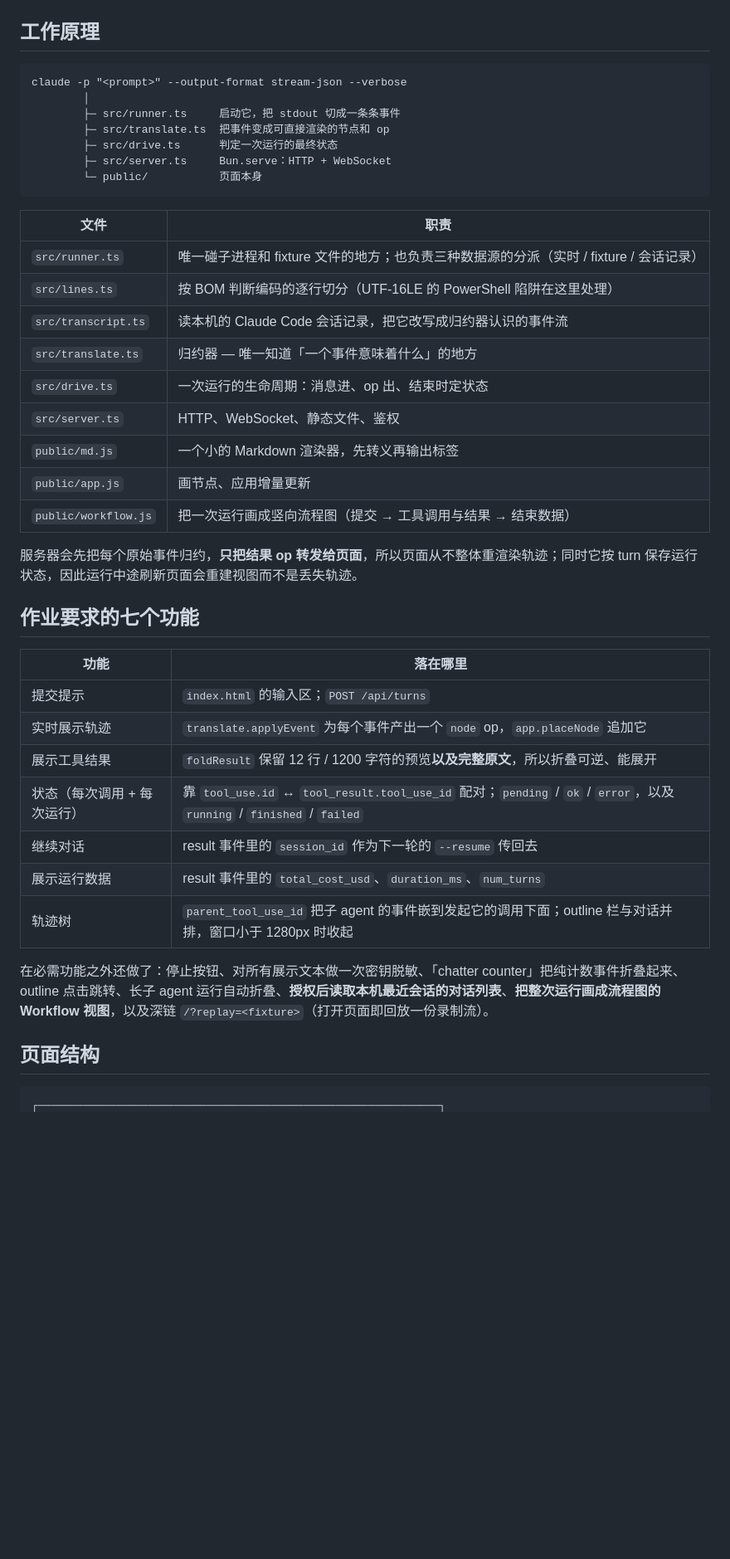
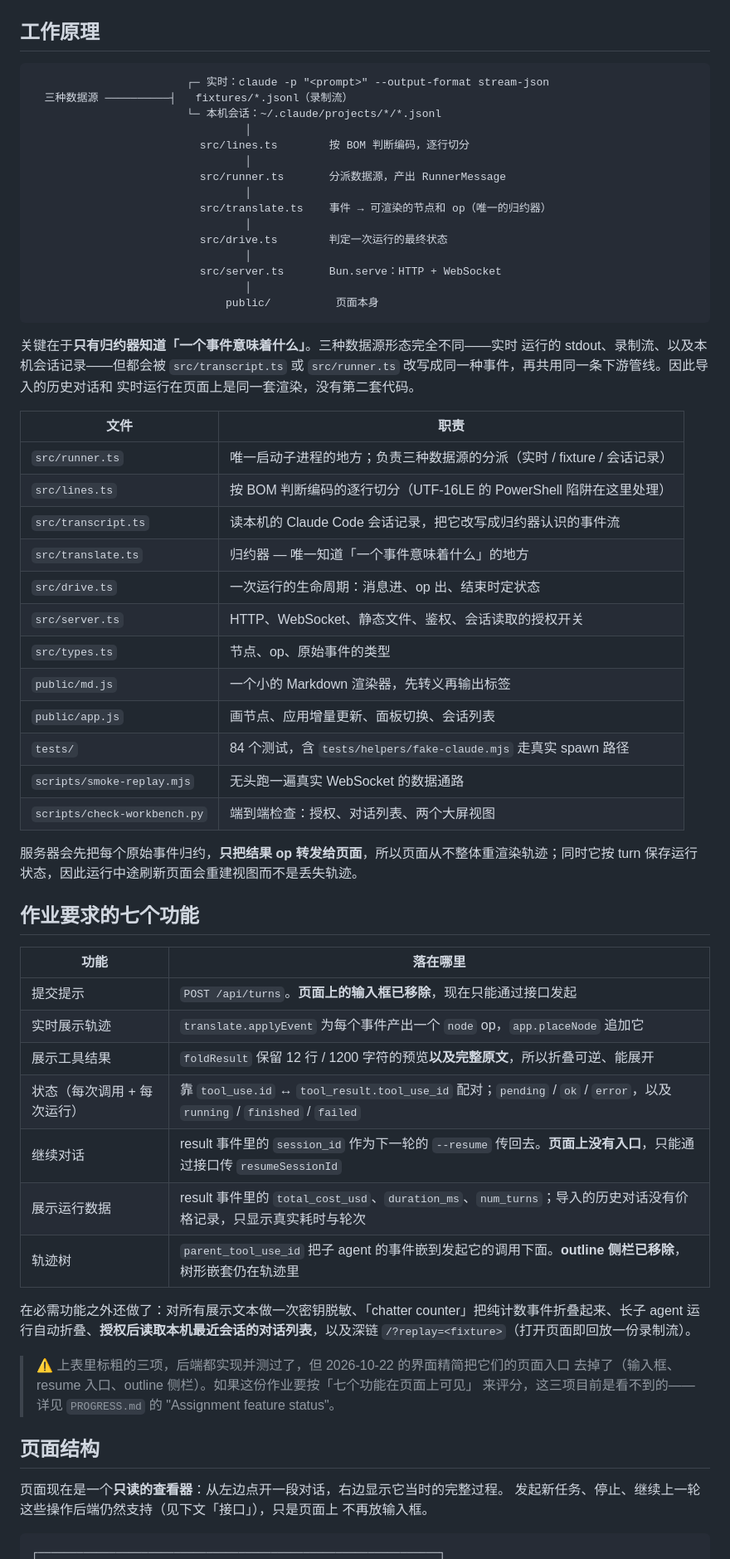
Before and after one commit to as13546/assignment1, a Markdown page: README.md, the part around one of its changes. Shown at 83% size. GitHub-like rendering; blank space fills up the shorter version.

````diff
--- a/README.md
+++ b/README.md
@@ -40,26 +39,42 @@ bun run src/server.ts --cwd /path/to/a/repo
 ## 工作原理
 
 ```
-claude -p "<prompt>" --output-format stream-json --verbose
-        │
-        ├─ src/runner.ts     启动它，把 stdout 切成一条条事件
-        ├─ src/translate.ts  把事件变成可直接渲染的节点和 op
-        ├─ src/drive.ts      判定一次运行的最终状态
-        ├─ src/server.ts     Bun.serve：HTTP + WebSocket
-        └─ public/           页面本身
+                        ┌─ 实时：claude -p "<prompt>" --output-format stream-json
+  三种数据源 ──────────┤   fixtures/*.jsonl（录制流）
+                        └─ 本机会话：~/.claude/projects/*/*.jsonl
+                                 │
+                          src/lines.ts        按 BOM 判断编码，逐行切分
+                                 │
+                          src/runner.ts       分派数据源，产出 RunnerMessage
+                                 │
+                          src/translate.ts    事件 → 可渲染的节点和 op（唯一的归约器）
+                                 │
+                          src/drive.ts        判定一次运行的最终状态
+                                 │
+                          src/server.ts       Bun.serve：HTTP + WebSocket
+                                 │
+                              public/          页面本身
 ```
+
+关键在于**只有归约器知道「一个事件意味着什么」**。三种数据源形态完全不同——实时
+运行的 stdout、录制流、以及本机会话记录——但都会被 `src/transcript.ts` 或
+`src/runner.ts` 改写成同一种事件，再共用同一条下游管线。因此导入的历史对话和
+实时运行在页面上是同一套渲染，没有第二套代码。
 
 | 文件 | 职责 |
 | --- | --- |
-| `src/runner.ts` | 唯一碰子进程和 fixture 文件的地方；也负责三种数据源的分派（实时 / fixture / 会话记录） |
+| `src/runner.ts` | 唯一启动子进程的地方；负责三种数据源的分派（实时 / fixture / 会话记录） |
 | `src/lines.ts` | 按 BOM 判断编码的逐行切分（UTF-16LE 的 PowerShell 陷阱在这里处理） |
 | `src/transcript.ts` | 读本机的 Claude Code 会话记录，把它改写成归约器认识的事件流 |
 | `src/translate.ts` | 归约器 — 唯一知道「一个事件意味着什么」的地方 |
 | `src/drive.ts` | 一次运行的生命周期：消息进、op 出、结束时定状态 |
-| `src/server.ts` | HTTP、WebSocket、静态文件、鉴权 |
+| `src/server.ts` | HTTP、WebSocket、静态文件、鉴权、会话读取的授权开关 |
+| `src/types.ts` | 节点、op、原始事件的类型 |
 | `public/md.js` | 一个小的 Markdown 渲染器，先转义再输出标签 |
-| `public/app.js` | 画节点、应用增量更新 |
-| `public/workflow.js` | 把一次运行画成竖向流程图（提交 → 工具调用与结果 → 结束数据） |
+| `public/app.js` | 画节点、应用增量更新、面板切换、会话列表 |
+| `tests/` | 84 个测试，含 `tests/helpers/fake-claude.mjs` 走真实 spawn 路径 |
+| `scripts/smoke-replay.mjs` | 无头跑一遍真实 WebSocket 的数据通路 |
+| `scripts/check-workbench.py` | 端到端检查：授权、对话列表、两个大屏视图 |
 
 服务器会先把每个原始事件归约，**只把结果 op 转发给页面**，所以页面从不整体重渲染轨迹；同时它按 turn 保存运行状态，因此运行中途刷新页面会重建视图而不是丢失轨迹。
 
@@ -67,17 +82,25 @@ claude -p "<prompt>" --output-format stream-json --verbose
 
 | 功能 | 落在哪里 |
 | --- | --- |
-| 提交提示 | `index.html` 的输入区；`POST /api/turns` |
+| 提交提示 | `POST /api/turns`。**页面上的输入框已移除**，现在只能通过接口发起 |
 | 实时展示轨迹 | `translate.applyEvent` 为每个事件产出一个 `node` op，`app.placeNode` 追加它 |
 | 展示工具结果 | `foldResult` 保留 12 行 / 1200 字符的预览**以及完整原文**，所以折叠可逆、能展开 |
 | 状态（每次调用 + 每次运行） | 靠 `tool_use.id` ↔ `tool_result.tool_use_id` 配对；`pending` / `ok` / `error`，以及 `running` / `finished` / `failed` |
-| 继续对话 | result 事件里的 `session_id` 作为下一轮的 `--resume` 传回去 |
-| 展示运行数据 | result 事件里的 `total_cost_usd`、`duration_ms`、`num_turns` |
-| 轨迹树 | `parent_tool_use_id` 把子 agent 的事件嵌到发起它的调用下面；outline 栏与对话并排，窗口小于 1280px 时收起 |
+| 继续对话 | result 事件里的 `session_id` 作为下一轮的 `--resume` 传回去。**页面上没有入口**，只能通过接口传 `resumeSessionId` |
+| 展示运行数据 | result 事件里的 `total_cost_usd`、`duration_ms`、`num_turns`；导入的历史对话没有价格记录，只显示真实耗时与轮次 |
+| 轨迹树 | `parent_tool_use_id` 把子 agent 的事件嵌到发起它的调用下面。**outline 侧栏已移除**，树形嵌套仍在轨迹里 |
 
-在必需功能之外还做了：停止按钮、对所有展示文本做一次密钥脱敏、「chatter counter」把纯计数事件折叠起来、outline 点击跳转、长子 agent 运行自动折叠、**授权后读取本机最近会话的对话列表**、**把整次运行画成流程图的 Workflow 视图**，以及深链 `/?replay=<fixture>`（打开页面即回放一份录制流）。
+在必需功能之外还做了：对所有展示文本做一次密钥脱敏、「chatter counter」把纯计数事件折叠起来、长子 agent 运行自动折叠、**授权后读取本机最近会话的对话列表**，以及深链 `/?replay=<fixture>`（打开页面即回放一份录制流）。
+
+> ⚠️ 上表里标粗的三项，后端都实现并测过了，但 2026-10-22 的界面精简把它们的页面入口
+> 去掉了（输入框、resume 入口、outline 侧栏）。如果这份作业要按「七个功能在页面上可见」
+> 来评分，这三项目前是看不到的——详见 `PROGRESS.md` 的 "Assignment feature status"。
 
 ## 页面结构
 
+页面现在是一个**只读的查看器**：从左边点开一段对话，右边显示它当时的完整过程。
+发起新任务、停止、继续上一轮这些操作后端仍然支持（见下文「接口」），只是页面上
+不再放输入框。
+
 ```
 ┌──────────────────────────────────────────────────────────────┐
````
Also changed, not shown: other parts of README.md (+29 -22 lines), PROGRESS.md (+141 -167 lines).
